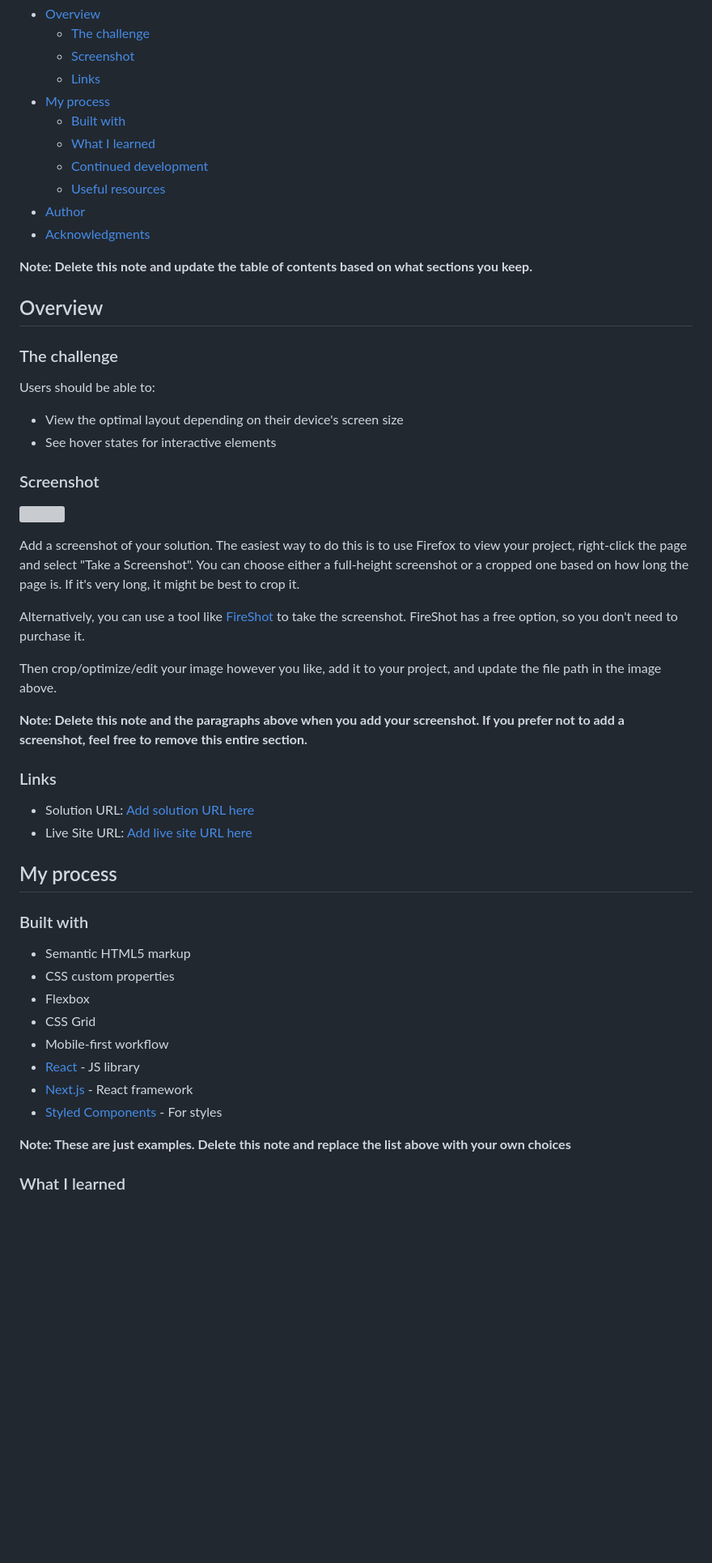
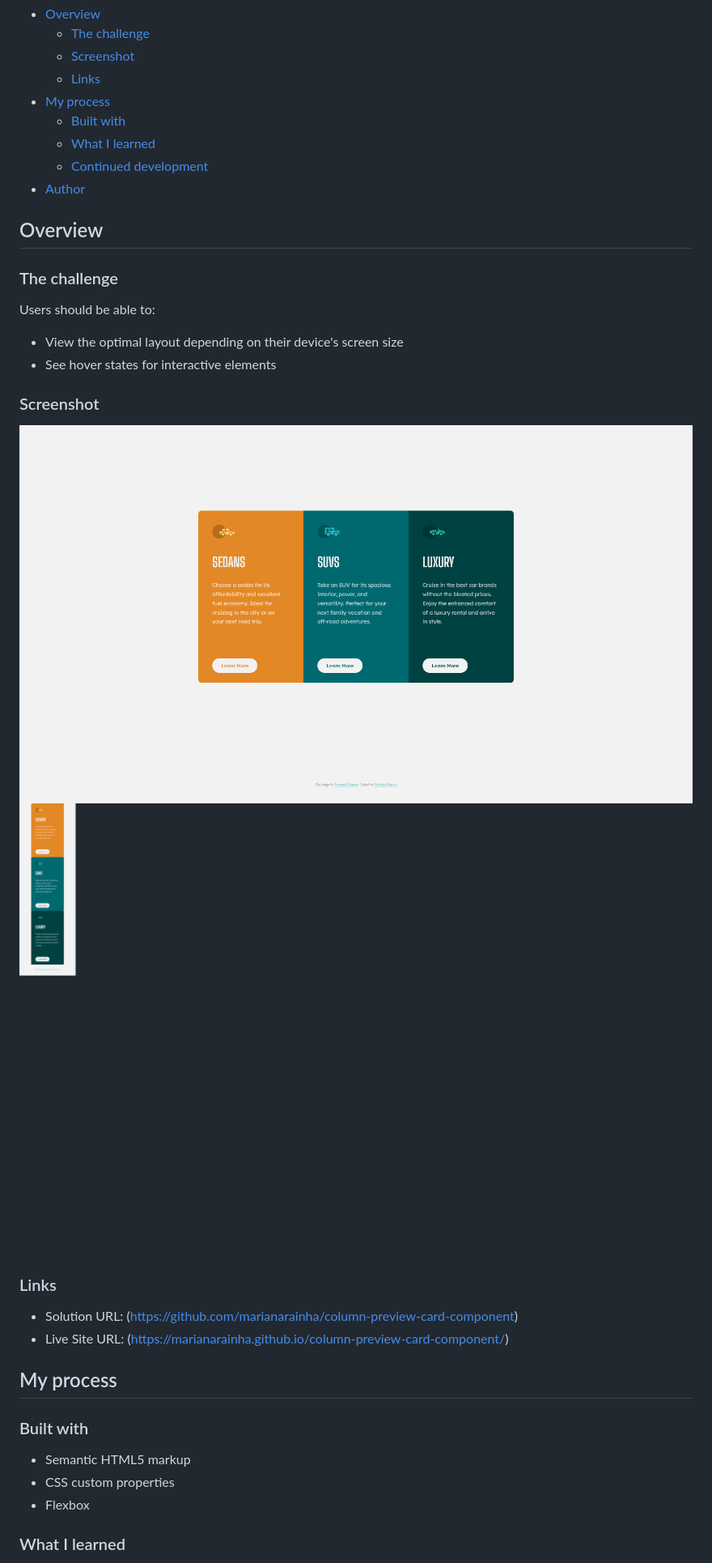
Before and after one commit to marianarainha/column-preview-card-component, a Markdown page: README.md, the part around the change printed below. Shown: that part at 81% size. GitHub-like rendering; pictures changed too: images/desktopScreenshot.png (added), images/mobileScreenshot.png (added); blank space fills up the shorter version; grey boxes are pictures that could not be loaded.

```diff
--- a/README.md
+++ b/README.md
@@ -12,11 +12,7 @@ This is a solution to the [3-column preview card component challenge on Frontend
   - [Built with](#built-with)
   - [What I learned](#what-i-learned)
   - [Continued development](#continued-development)
-  - [Useful resources](#useful-resources)
 - [Author](#author)
-- [Acknowledgments](#acknowledgments)
-
-**Note: Delete this note and update the table of contents based on what sections you keep.**
 
 ## Overview
 
@@ -29,20 +25,13 @@ Users should be able to:
 
 ### Screenshot
 
-![](./screenshot.jpg)
-
-Add a screenshot of your solution. The easiest way to do this is to use Firefox to view your project, right-click the page and select "Take a Screenshot". You can choose either a full-height screenshot or a cropped one based on how long the page is. If it's very long, it might be best to crop it.
-
-Alternatively, you can use a tool like [FireShot](https://getfireshot.com/) to take the screenshot. FireShot has a free option, so you don't need to purchase it.
-
-Then crop/optimize/edit your image however you like, add it to your project, and update the file path in the image above.
-
-**Note: Delete this note and the paragraphs above when you add your screenshot. If you prefer not to add a screenshot, feel free to remove this entire section.**
+![](./images/desktopScreenshot.png)
+![](./images/mobileScreenshot.png)
 
 ### Links
 
-- Solution URL: [Add solution URL here](https://your-solution-url.com)
-- Live Site URL: [Add live site URL here](https://your-live-site-url.com)
+- Solution URL: (https://github.com/marianarainha/column-preview-card-component)
+- Live Site URL: (https://marianarainha.github.io/column-preview-card-component/)
 
 ## My process
 
@@ -51,13 +40,6 @@ Then crop/optimize/edit your image however you like, add it to your project, and
 - Semantic HTML5 markup
 - CSS custom properties
 - Flexbox
-- CSS Grid
-- Mobile-first workflow
-- [React](https://reactjs.org/) - JS library
-- [Next.js](https://nextjs.org/) - React framework
-- [Styled Components](https://styled-components.com/) - For styles
-
-**Note: These are just examples. Delete this note and replace the list above with your own choices**
 
 ### What I learned
 
```
Also changed, not shown: other parts of README.md (+10 -40 lines).
